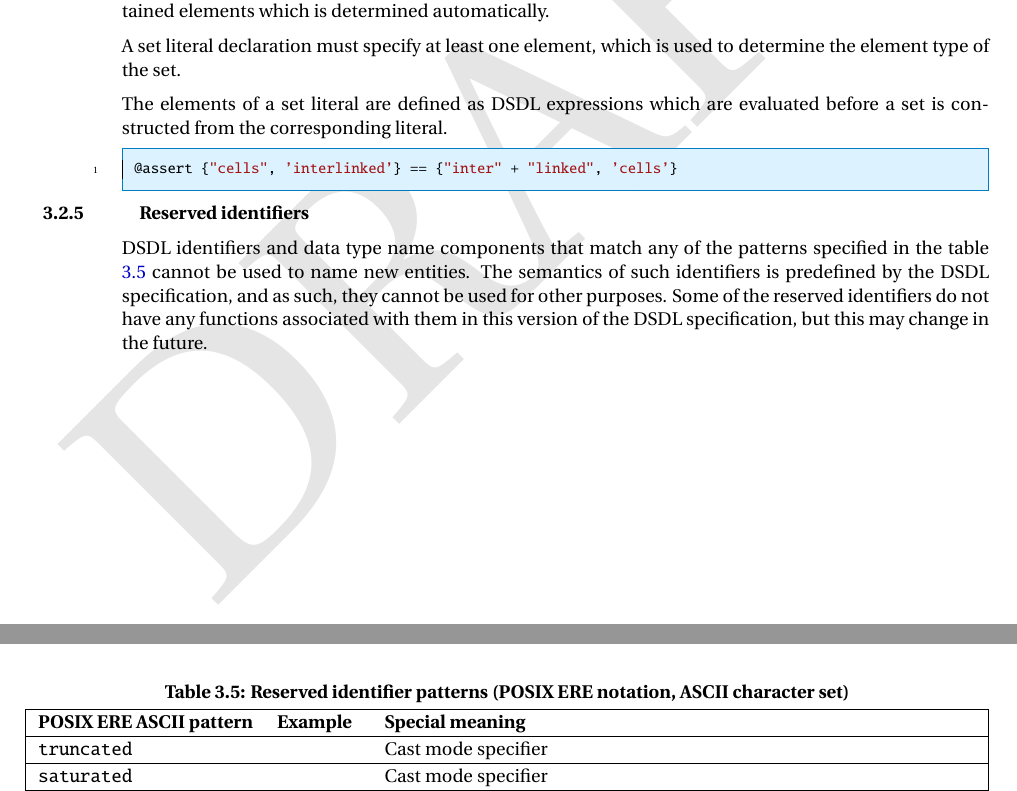
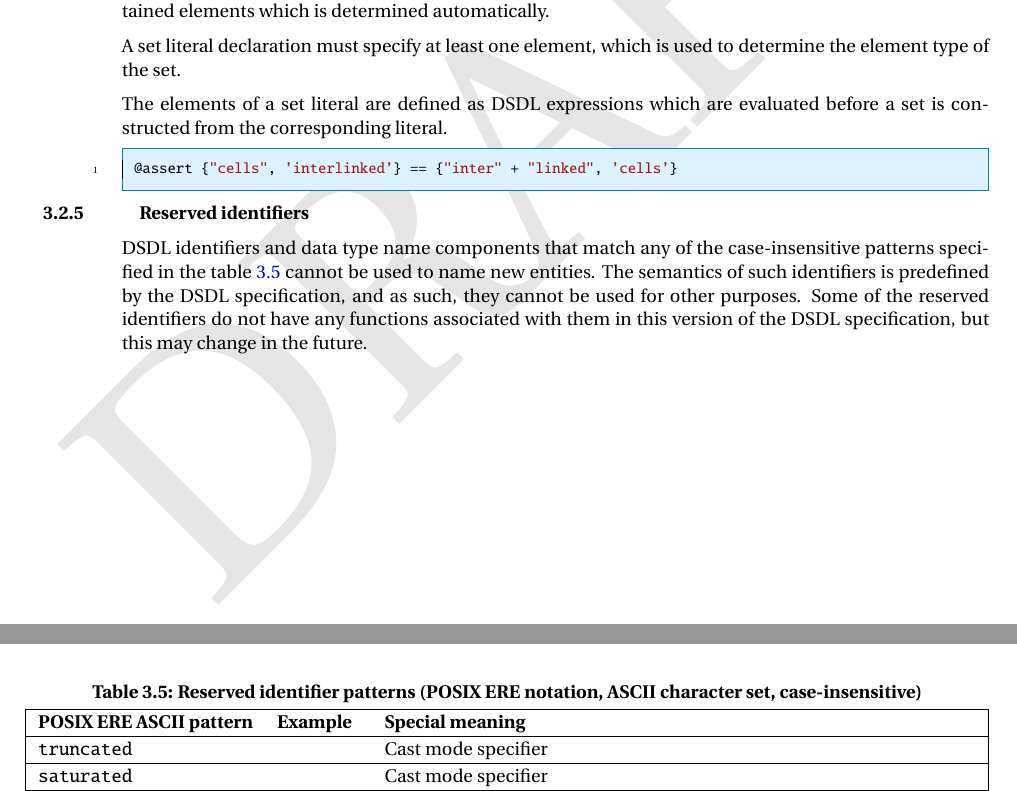
Before and after one commit to OpenCyphal/specification, a LaTeX thesis (specification/UAVCAN_Specification.tex, which reads specification/dsdl/grammar.tex): two parts of pages 18 and 19 of 79, joined at a grey line, cut so that both start at the same text. Compiled offline with pdfLaTeX; a LaTeX package or settings file that is missing is left out.

Commit message:
Reserved word patterns are case-insensitive

```diff
--- a/specification/dsdl/grammar.tex
+++ b/specification/dsdl/grammar.tex
@@ -211,14 +211,15 @@ from the corresponding literal.
 \subsection{Reserved identifiers}\label{sec:dsdl_reserved_identifiers}
 
 DSDL identifiers and data type name components that match any of the
-patterns specified in the table \ref{table:dsdl_reserved_word_patterns}
+case-insensitive patterns specified in the table \ref{table:dsdl_reserved_word_patterns}
 cannot be used to name new entities.
 The semantics of such identifiers is predefined by the DSDL specification,
 and as such, they cannot be used for other purposes.
 Some of the reserved identifiers do not have any functions associated with them
 in this version of the DSDL specification, but this may change in the future.
 
-\begin{UAVCANSimpleTable}{Reserved identifier patterns (POSIX ERE notation, ASCII character set)}{|l l X|}%
+\begin{UAVCANSimpleTable}{Reserved identifier patterns (POSIX ERE notation, ASCII character set, case-insensitive)}%
+    {|l l X|}%
     \label{table:dsdl_reserved_word_patterns}%
     POSIX ERE ASCII pattern                            & Example            & Special meaning \\
     \texttt{truncated}                                 &                    & Cast mode specifier \\
```
